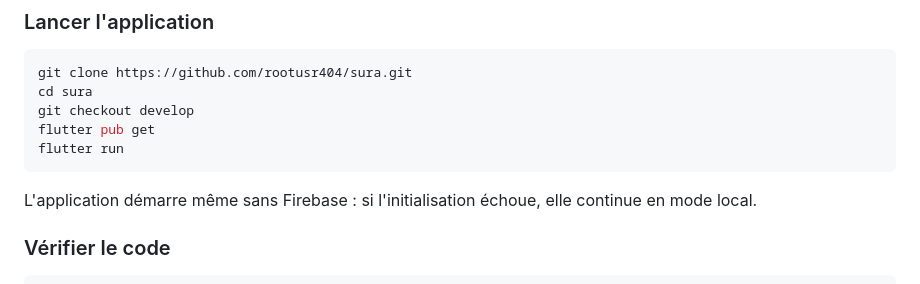
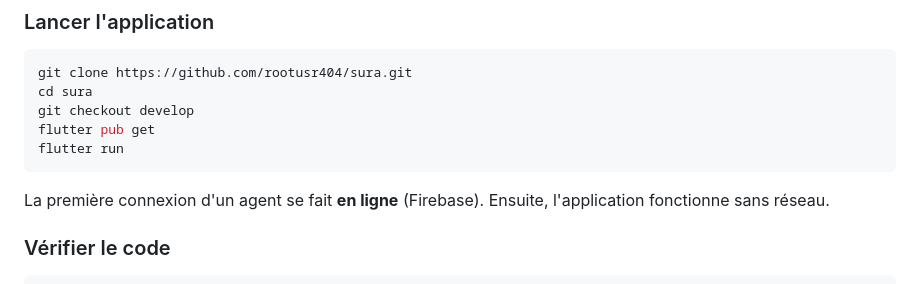
Before and after one commit to rootusr404/sura, a Markdown page: README.md, the part around the change. Rendered like a GitHub page.

Commit message:
docs: corrige l'affirmation sur le démarrage sans Firebase

````diff
--- a/README.md
+++ b/README.md
@@ -86,7 +86,7 @@ git checkout develop
 flutter pub get
 flutter run
 ```
-L'application démarre même sans Firebase : si l'initialisation échoue, elle continue en mode local.
+La première connexion d'un agent se fait **en ligne** (Firebase). Ensuite, l'application fonctionne sans réseau.
 
 ### Vérifier le code
 ```bash
````
